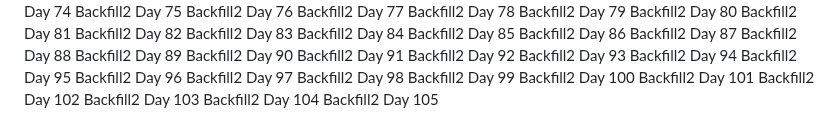
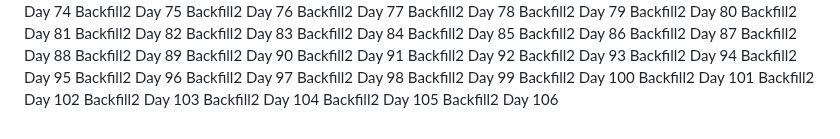
Before and after one commit to ParkerMartina/imxieyi, a Markdown page: DEVLOG.md, the part around the change. GitHub-like rendering.

Commit message:
docs: backfill2 day 106

```diff
--- a/DEVLOG.md
+++ b/DEVLOG.md
@@ -331,3 +331,4 @@ Backfill2 Day 102
 Backfill2 Day 103
 Backfill2 Day 104
 Backfill2 Day 105
+Backfill2 Day 106
```
